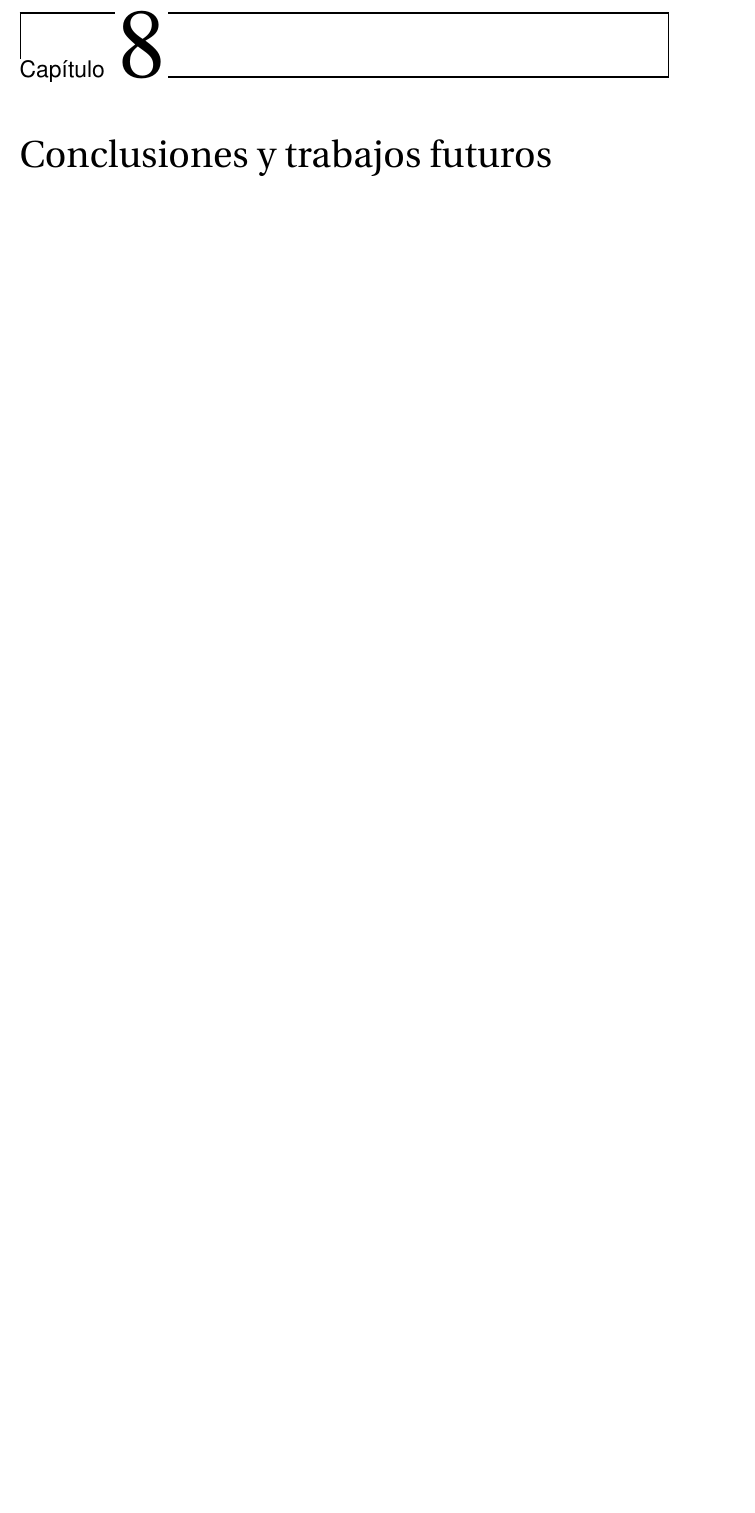
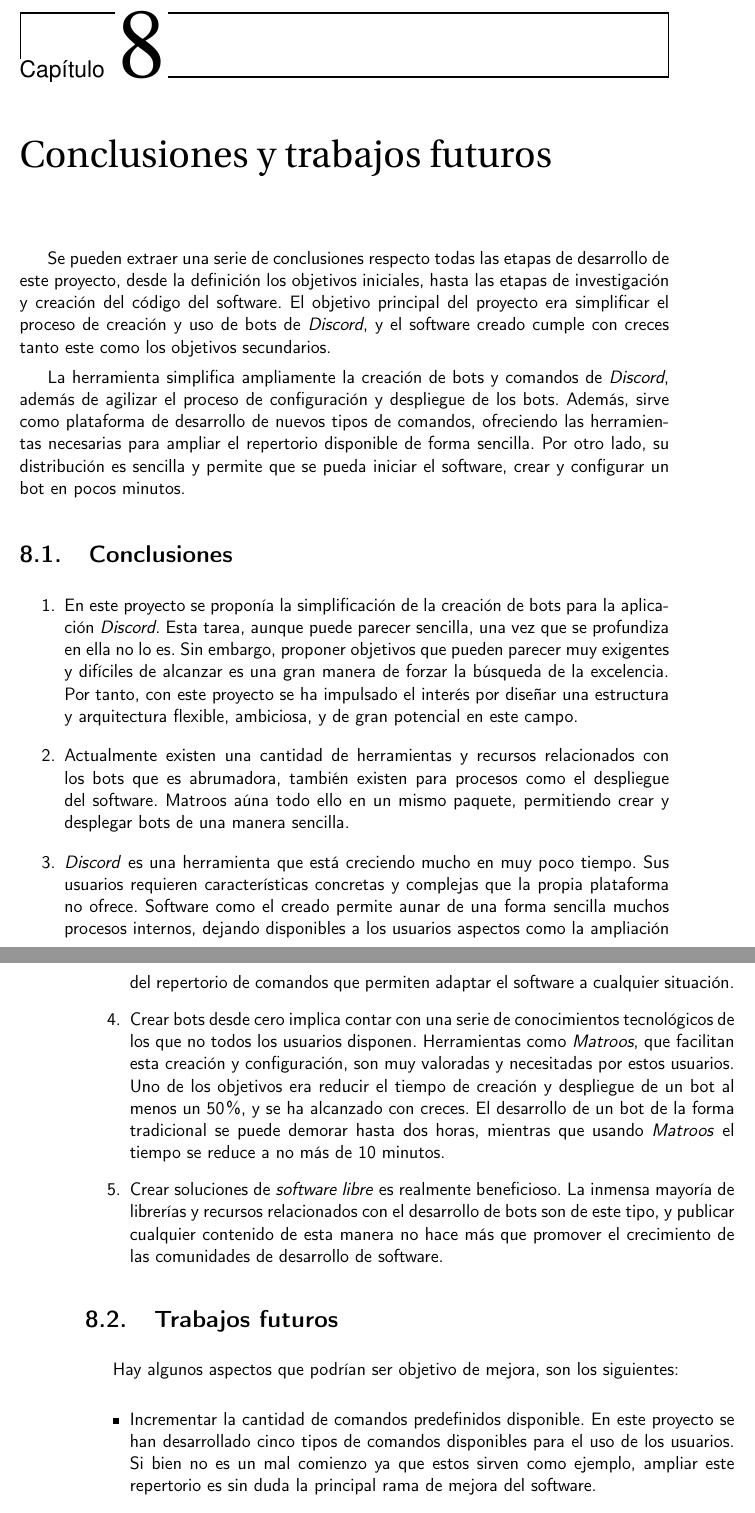
Before and after one commit to harvestcore/matroos, a LaTeX book (doc/tex/proyecto.tex, which reads doc/tex/secciones/08_conclusiones.tex): part of page 101 of 117 before the commit and two parts of pages 101 and 102 of 117 after it, the two joined at a grey line, cut so that both start at the same text, the shorter picture padded with empty space. Compiled offline with pdfLaTeX.

Commit message:
DOC-94 Add conclusions and future work (#100)

```diff
--- a/doc/tex/secciones/08_conclusiones.tex
+++ b/doc/tex/secciones/08_conclusiones.tex
@@ -1 +1,31 @@
 \chapter{Conclusiones y trabajos futuros}
+
+Se pueden extraer una serie de conclusiones respecto todas las etapas de desarrollo de este proyecto, desde la definición los objetivos iniciales, hasta las etapas de investigación y creación del código del software. El objetivo principal del proyecto era simplificar el proceso de creación y uso de bots de \textit{Discord}, y el software creado cumple con creces tanto este como los objetivos secundarios.
+
+La herramienta simplifica ampliamente la creación de bots y comandos de \textit{Discord}, además de agilizar el proceso de configuración y despliegue de los bots. Además, sirve como plataforma de desarrollo de nuevos tipos de comandos, ofreciendo las herramientas necesarias para ampliar el repertorio disponible de forma sencilla. Por otro lado, su distribución es sencilla y permite que se pueda iniciar el software, crear y configurar un bot en pocos minutos.
+
+\section{Conclusiones}
+
+\begin{enumerate}
+	\item En este proyecto se proponía la simplificación de la creación de bots para la aplicación \textit{Discord}. Esta tarea, aunque puede parecer sencilla, una vez que se profundiza en ella no lo es. Sin embargo, proponer objetivos que pueden parecer muy exigentes y difíciles de alcanzar es una gran manera de forzar la búsqueda de la excelencia. Por tanto, con este proyecto se ha impulsado el interés por diseñar una estructura y arquitectura flexible, ambiciosa, y de gran potencial en este campo.
+
+	\item Actualmente existen una cantidad de herramientas y recursos relacionados con los bots que es abrumadora, también existen para procesos como el despliegue del software. Matroos aúna todo ello en un mismo paquete, permitiendo crear y desplegar bots de una manera sencilla.
+
+	\item \textit{Discord} es una herramienta que está creciendo mucho en muy poco tiempo. Sus usuarios requieren características concretas y complejas que la propia plataforma no ofrece. Software como el creado permite aunar de una forma sencilla muchos procesos internos, dejando disponibles a los usuarios aspectos como la ampliación del repertorio de comandos que permiten adaptar el software a cualquier situación.
+
+	\item Crear bots desde cero implica contar con una serie de conocimientos tecnológicos de los que no todos los usuarios disponen. Herramientas como \textit{Matroos}, que facilitan esta creación y configuración, son muy valoradas y necesitadas por estos usuarios. Uno de los objetivos era reducir el tiempo de creación y despliegue de un bot al menos  un 50\%, y se ha alcanzado con creces. El desarrollo de un bot de la forma tradicional se puede demorar hasta dos horas, mientras que usando \textit{Matroos} el tiempo se reduce a no más de 10 minutos.
+
+	\item Crear soluciones de \textit{software libre} es realmente beneficioso. La inmensa mayoría de librerías y recursos relacionados con el desarrollo de bots son de este tipo, y publicar cualquier contenido de esta manera no hace más que promover el crecimiento de las comunidades de desarrollo de software.
+\end{enumerate}
+
+
+
+
+
+\section{Trabajos futuros}
+
+Hay algunos aspectos que podrían ser objetivo de mejora, son los siguientes:
+
+\begin{itemize}
+	\item Incrementar la cantidad de comandos predefinidos disponible. En este proyecto se han desarrollado cinco tipos de comandos disponibles para el uso de los usuarios. Si bien no es un mal comienzo ya que estos sirven como ejemplo, ampliar este repertorio es sin duda la principal rama de mejora del software.
+	\item Interfaz de usuario. Aunque se ha intentado desarrollar una interfaz de usuario sencilla y fácil de utilizar, no es la más atractiva. Sin lugar a dudas es la parte principal que un usuario va a ver cuando utilice el software, por lo que su diseño y elementos visuales podrían mejorarse. Esto evitaría la pérdida de aquellos usuarios que principalmente se guían por el aspecto del software, en lugar de por las funcionalidades de este.
```
Also changed, not shown: doc/tex/secciones/08_conclusiones.tex (3 more changed lines).
